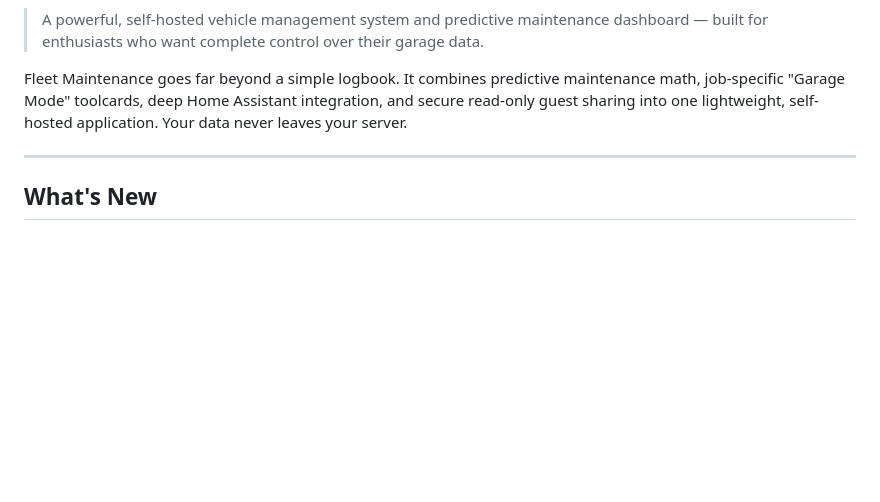
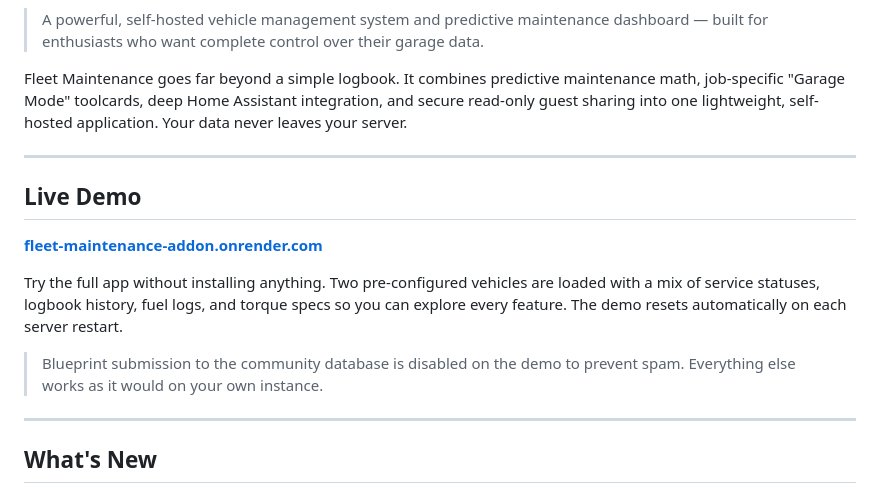
Before and after one commit to officialxndr/fleet-maintenance-addon, a Markdown page: README.md, the part around the change. GitHub-like rendering; blank space fills up the shorter version.

```diff
--- a/README.md
+++ b/README.md
@@ -5,6 +5,16 @@
 > A powerful, self-hosted vehicle management system and predictive maintenance dashboard — built for enthusiasts who want complete control over their garage data.
 
 Fleet Maintenance goes far beyond a simple logbook. It combines predictive maintenance math, job-specific "Garage Mode" toolcards, deep Home Assistant integration, and secure read-only guest sharing into one lightweight, self-hosted application. Your data never leaves your server.
+
+---
+
+## Live Demo
+
+**[fleet-maintenance-addon.onrender.com](https://fleet-maintenance-addon.onrender.com/)**
+
+Try the full app without installing anything. Two pre-configured vehicles are loaded with a mix of service statuses, logbook history, fuel logs, and torque specs so you can explore every feature. The demo resets automatically on each server restart.
+
+> Blueprint submission to the community database is disabled on the demo to prevent spam. Everything else works as it would on your own instance.
 
 ---
 
```
